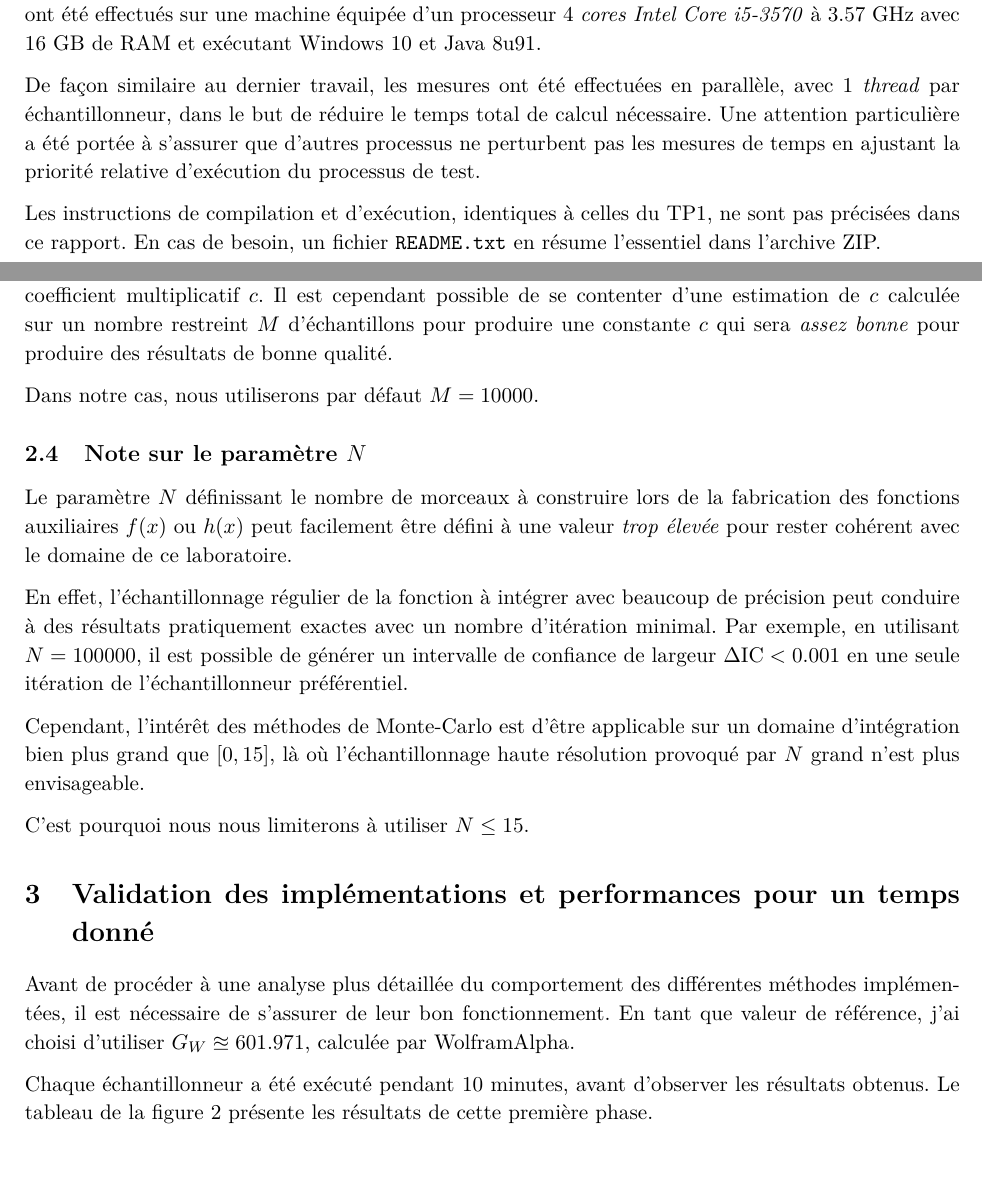
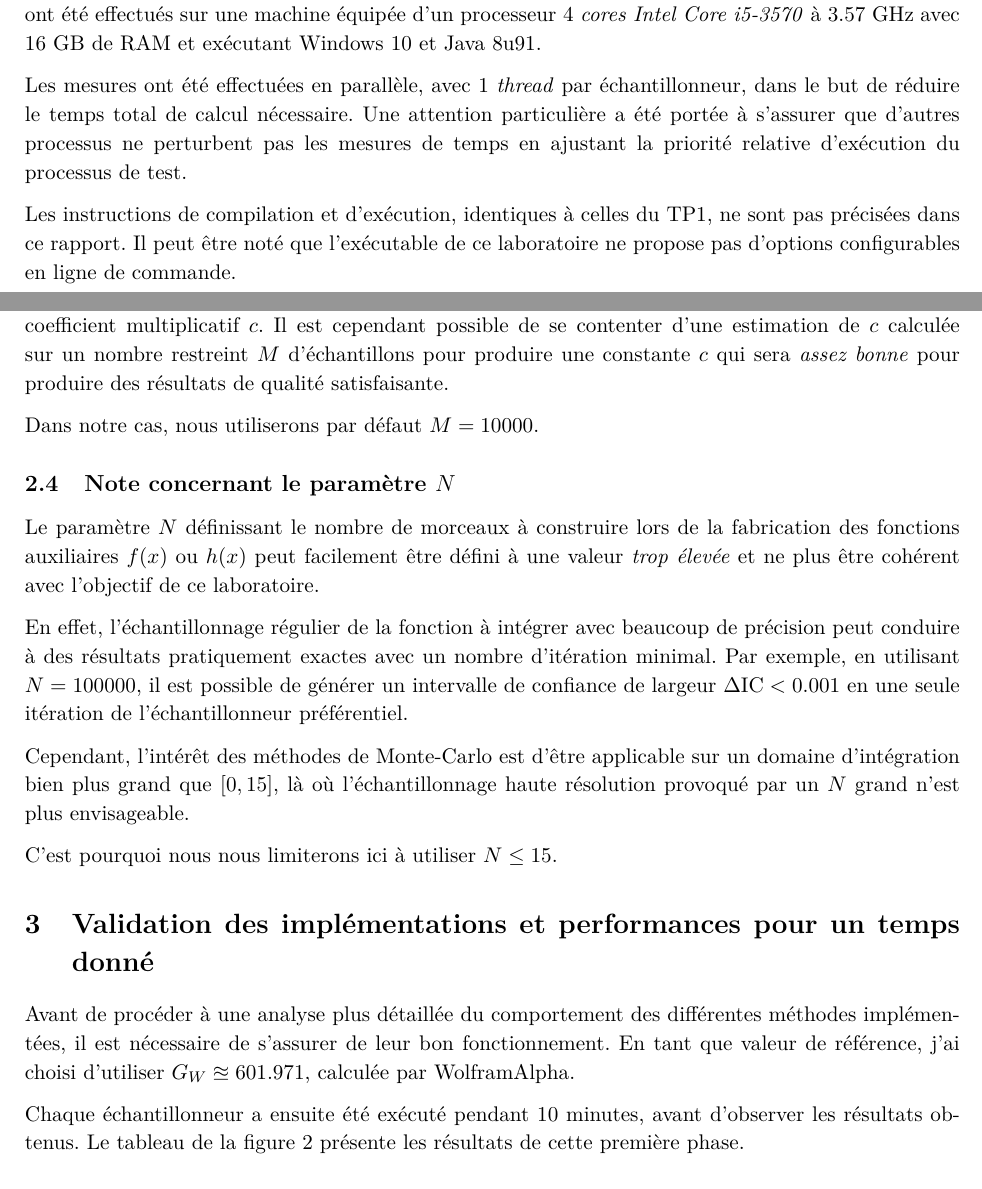
Before and after one commit to BastienClement/HEIG-SIO, a LaTeX document (Labo2/rapport/labo2.tex): two parts of pages 1 and 3 of 6, joined at a grey line, cut so that both start at the same text, the shorter picture padded with empty space. Compiled offline with pdfLaTeX.

Commit message:
Rapport updated

```diff
--- a/Labo2/rapport/labo2.tex
+++ b/Labo2/rapport/labo2.tex
@@ -95,9 +95,9 @@ et à son intégrale sur l'intervalle $[0,15]$
 
 De même que pour le travail précédent, le laboratoire a été réalisé avec le langage Scala et les tests ont été effectués sur une machine équipée d'un processeur 4 \emph{cores} \emph{Intel Core i5-3570} à 3.57 GHz avec 16 GB de RAM et exécutant Windows 10 et Java 8u91.
 
-De façon similaire au dernier travail, les mesures ont été effectuées en parallèle, avec 1 \emph{thread} par échantillonneur, dans le but de réduire le temps total de calcul nécessaire. Une attention particulière a été portée à s'assurer que d'autres processus ne perturbent pas les mesures de temps en ajustant la priorité relative d'exécution du processus de test.
+Les mesures ont été effectuées en parallèle, avec 1 \emph{thread} par échantillonneur, dans le but de réduire le temps total de calcul nécessaire. Une attention particulière a été portée à s'assurer que d'autres processus ne perturbent pas les mesures de temps en ajustant la priorité relative d'exécution du processus de test.
 
-Les instructions de compilation et d'exécution, identiques à celles du TP1, ne sont pas précisées dans ce rapport. En cas de besoin, un fichier \texttt{README.txt} en résume l'essentiel dans l'archive ZIP.
+Les instructions de compilation et d'exécution, identiques à celles du TP1, ne sont pas précisées dans ce rapport. Il peut être noté que l'exécutable de ce laboratoire ne propose pas d'options configurables en ligne de commande.
 
 \section{Méthodes implémentées}
 
@@ -150,25 +150,25 @@ Cette méthode requiert la connaissance d'une variable aléatoire $Z = h(X)$, fo
 
 Comme pour la méthode préférentielle, nous allons construire une telle variable en construisant une fonction affine-par-morceau $h(x)$ sur la base d'un découpage et échantillonnage régulier de la fonction $g(x)$. Idem, le nombre de tranches par défaut utilisé dans ce travail sera de $N=15$.
 
-Cette méthode requiert en principe la conservation de chaque échantillon généré pour calculer le coefficient multiplicatif $c$. Il est cependant possible de se contenter d'une estimation de $c$ calculée sur un nombre restreint $M$ d'échantillons pour produire une constante $c$ qui sera \emph{assez bonne} pour produire des résultats de bonne qualité.
+Cette méthode requiert en principe la conservation de chaque échantillon généré pour calculer le coefficient multiplicatif $c$. Il est cependant possible de se contenter d'une estimation de $c$ calculée sur un nombre restreint $M$ d'échantillons pour produire une constante $c$ qui sera \emph{assez bonne} pour produire des résultats de qualité satisfaisante.
 
 Dans notre cas, nous utiliserons par défaut $M=10000$.
 
-\subsection{Note sur le paramètre $N$}
+\subsection{Note concernant le paramètre $N$}
 
-Le paramètre $N$ définissant le nombre de morceaux à construire lors de la fabrication des fonctions auxiliaires $f(x)$ ou $h(x)$ peut facilement être défini à une valeur \emph{trop élevée} pour rester cohérent avec le domaine de ce laboratoire.
+Le paramètre $N$ définissant le nombre de morceaux à construire lors de la fabrication des fonctions auxiliaires $f(x)$ ou $h(x)$ peut facilement être défini à une valeur \emph{trop élevée} et ne plus être cohérent avec l'objectif de ce laboratoire.
 
 En effet, l'échantillonnage régulier de la fonction à intégrer avec beaucoup de précision peut conduire à des résultats pratiquement exactes avec un nombre d'itération minimal. Par exemple, en utilisant $N=100000$, il est possible de générer un intervalle de confiance de largeur $\Delta\text{IC} < 0.001$ en une seule itération de l'échantillonneur préférentiel.
 
-Cependant, l'intérêt des méthodes de Monte-Carlo est d'être applicable sur un domaine d'intégration bien plus grand que $[0,15]$, là où l'échantillonnage haute résolution provoqué par $N$ grand n'est plus envisageable.
+Cependant, l'intérêt des méthodes de Monte-Carlo est d'être applicable sur un domaine d'intégration bien plus grand que $[0,15]$, là où l'échantillonnage haute résolution provoqué par un $N$ grand n'est plus envisageable.
 
-C'est pourquoi nous nous limiterons à utiliser $N \le 15$.
+C'est pourquoi nous nous limiterons ici à utiliser $N \le 15$.
 
 \section{Validation des implémentations et performances pour un temps donné}
 
 Avant de procéder à une analyse plus détaillée du comportement des différentes méthodes implémentées, il est nécessaire de s'assurer de leur bon fonctionnement. En tant que valeur de référence, j'ai choisi d'utiliser $G_W \approxeq 601.971$, calculée par WolframAlpha.
 
-Chaque échantillonneur a été exécuté pendant 10 minutes, avant d'observer les résultats obtenus.
+Chaque échantillonneur a ensuite été exécuté pendant 10 minutes, avant d'observer les résultats obtenus.
 Le tableau de la figure 2 présente les résultats de cette première phase.
 
 \begin{figure}[h]
```
Also changed, not shown: Labo2/rapport/labo2.pdf, Labo2/rapport/labo2.tex (2 more changed lines), 1 other file.
